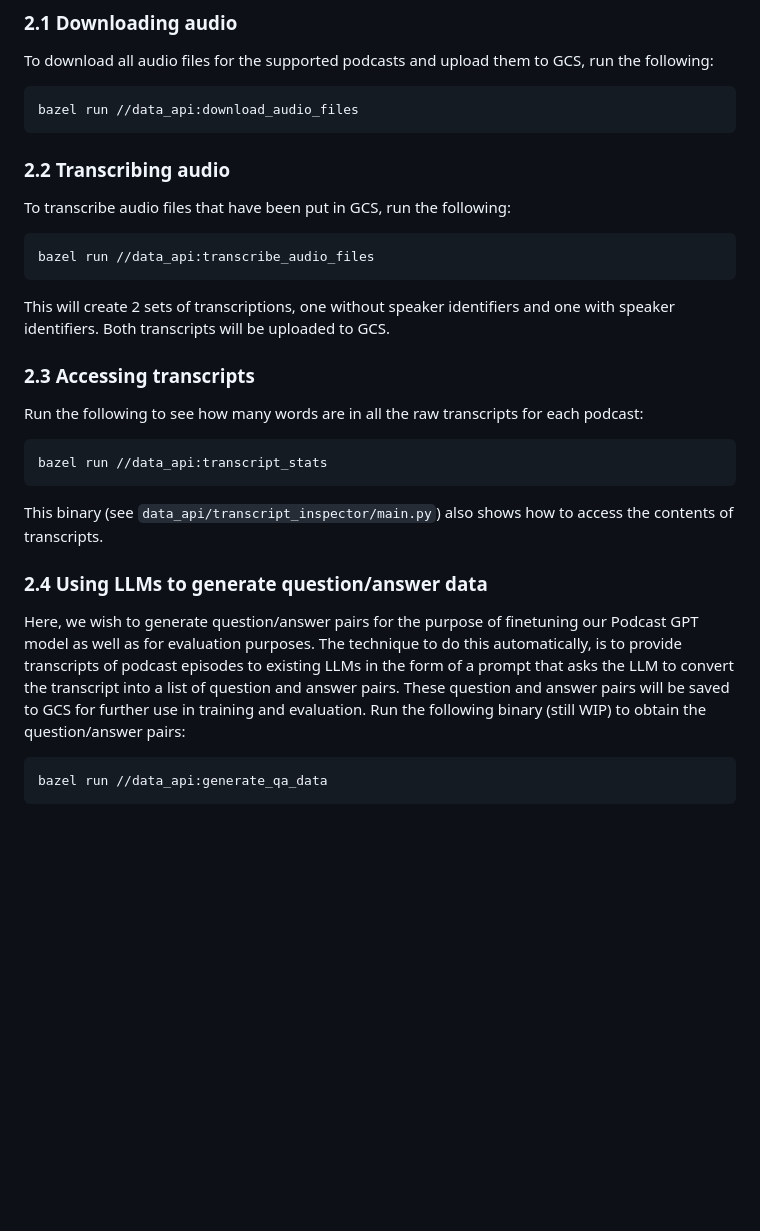
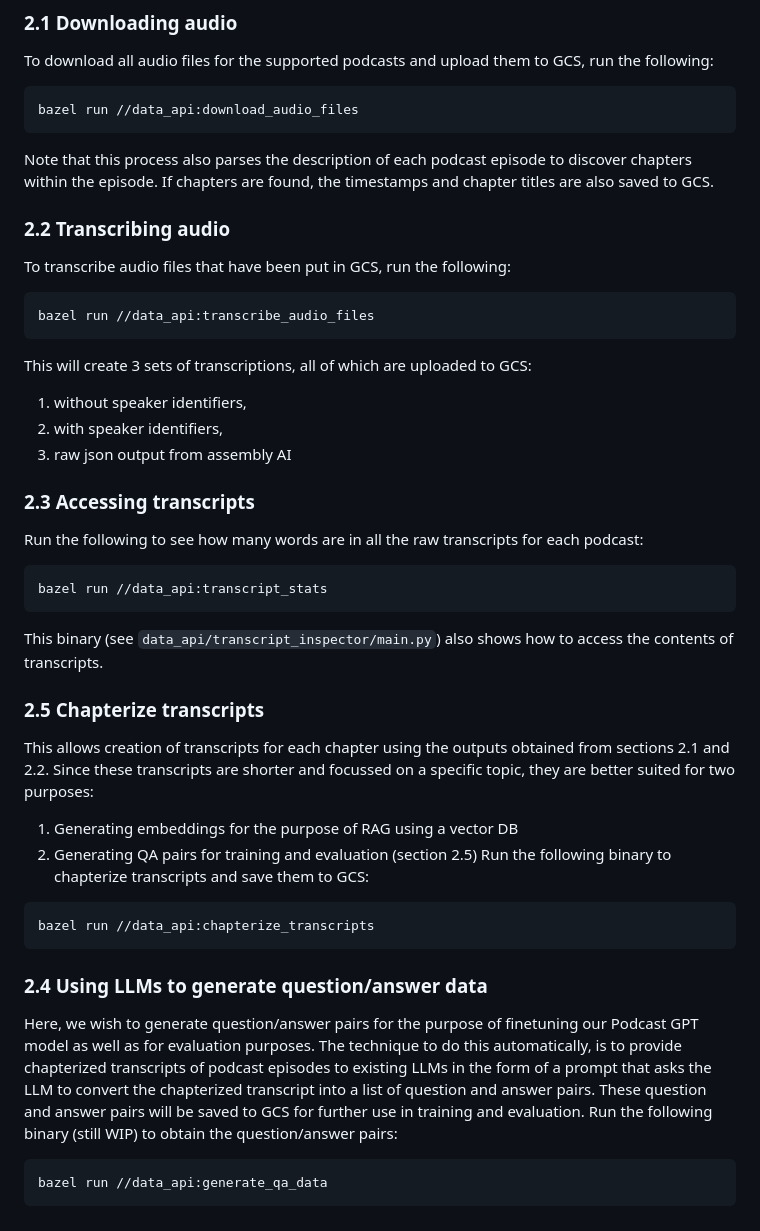
Before and after one commit to vivardhan/podcast-gpt, a Markdown page: README.md, the part around the change. Rendered like a GitHub page; blank space fills up the shorter version.

````diff
--- a/README.md
+++ b/README.md
@@ -69,13 +69,17 @@ To download all audio files for the supported podcasts and upload them to GCS, r
 ```bash
 bazel run //data_api:download_audio_files
 ```
+Note that this process also parses the description of each podcast episode to discover chapters within the episode. If chapters are found, the timestamps and chapter titles are also saved to GCS.
 
 ### 2.2 Transcribing audio
 To transcribe audio files that have been put in GCS, run the following:
 ```bash
 bazel run //data_api:transcribe_audio_files
 ```
-This will create 2 sets of transcriptions, one without speaker identifiers and one with speaker identifiers. Both transcripts will be uploaded to GCS.
+This will create 3 sets of transcriptions, all of which are uploaded to GCS:
+1. without speaker identifiers,
+2. with speaker identifiers,
+3. raw json output from assembly AI
 
 ### 2.3 Accessing transcripts
 Run the following to see how many words are in all the raw transcripts for each podcast:
@@ -84,8 +88,17 @@ bazel run //data_api:transcript_stats
 ```
 This binary (see `data_api/transcript_inspector/main.py`) also shows how to access the contents of transcripts.
 
+### 2.5 Chapterize transcripts
+This allows creation of transcripts for each chapter using the outputs obtained from sections 2.1 and 2.2. Since these transcripts are shorter and focussed on a specific topic, they are better suited for two purposes:
+1. Generating embeddings for the purpose of RAG using a vector DB
+2. Generating QA pairs for training and evaluation (section 2.5)
+Run the following binary to chapterize transcripts and save them to GCS:
+```bash
+bazel run //data_api:chapterize_transcripts
+```
+
 ### 2.4 Using LLMs to generate question/answer data
-Here, we wish to generate question/answer pairs for the purpose of finetuning our Podcast GPT model as well as for evaluation purposes. The technique to do this automatically, is to provide transcripts of podcast episodes to existing LLMs in the form of a prompt that asks the LLM to convert the transcript into a list of question and answer pairs. These question and answer pairs will be saved to GCS for further use in training and evaluation.
+Here, we wish to generate question/answer pairs for the purpose of finetuning our Podcast GPT model as well as for evaluation purposes. The technique to do this automatically, is to provide chapterized transcripts of podcast episodes to existing LLMs in the form of a prompt that asks the LLM to convert the chapterized transcript into a list of question and answer pairs. These question and answer pairs will be saved to GCS for further use in training and evaluation.
 Run the following binary (still WIP) to obtain the question/answer pairs:
 ```bash
 bazel run //data_api:generate_qa_data
````
